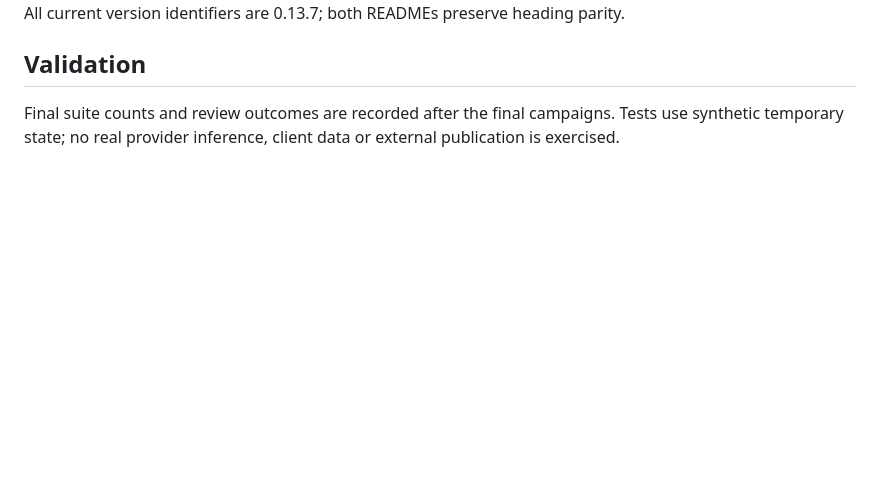
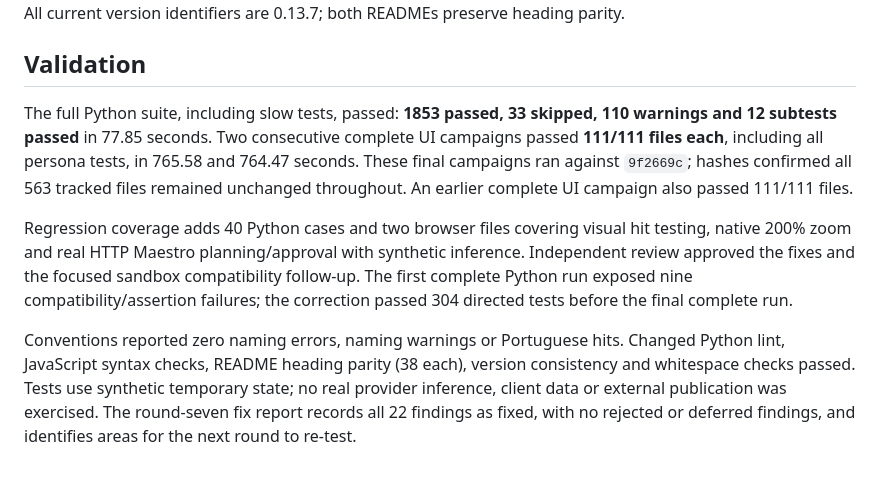
Before and after one commit to sophia-phillipa/keepharness, a Markdown page: dossier/releases/v0.13.7.md, the part around the change. Drawn GitHub-style; blank space fills up the shorter version.

Commit message:
docs(release): record round seven validation results
Why: Close the 0.13.7 release record with measured validation evidence.

How: Record complete Python and consecutive UI campaigns against unchanged source hashes.

What: Document suite counts, independent review, compatibility follow-up and conventions.

Validation: 1853 pytest passes, 33 skips and 12 subtest passes; two final full UI campaigns each passed 111 files; conventions and git diff --check passed.

```diff
--- a/dossier/releases/v0.13.7.md
+++ b/dossier/releases/v0.13.7.md
@@ -22,4 +22,8 @@ No database migration or manual configuration change is required. Existing appro
 
 ## Validation
 
-Final suite counts and review outcomes are recorded after the final campaigns. Tests use synthetic temporary state; no real provider inference, client data or external publication is exercised.
+The full Python suite, including slow tests, passed: **1853 passed, 33 skipped, 110 warnings and 12 subtests passed** in 77.85 seconds. Two consecutive complete UI campaigns passed **111/111 files each**, including all persona tests, in 765.58 and 764.47 seconds. These final campaigns ran against `9f2669c`; hashes confirmed all 563 tracked files remained unchanged throughout. An earlier complete UI campaign also passed 111/111 files.
+
+Regression coverage adds 40 Python cases and two browser files covering visual hit testing, native 200% zoom and real HTTP Maestro planning/approval with synthetic inference. Independent review approved the fixes and the focused sandbox compatibility follow-up. The first complete Python run exposed nine compatibility/assertion failures; the correction passed 304 directed tests before the final complete run.
+
+Conventions reported zero naming errors, naming warnings or Portuguese hits. Changed Python lint, JavaScript syntax checks, README heading parity (38 each), version consistency and whitespace checks passed. Tests use synthetic temporary state; no real provider inference, client data or external publication was exercised. The round-seven fix report records all 22 findings as fixed, with no rejected or deferred findings, and identifies areas for the next round to re-test.
```
